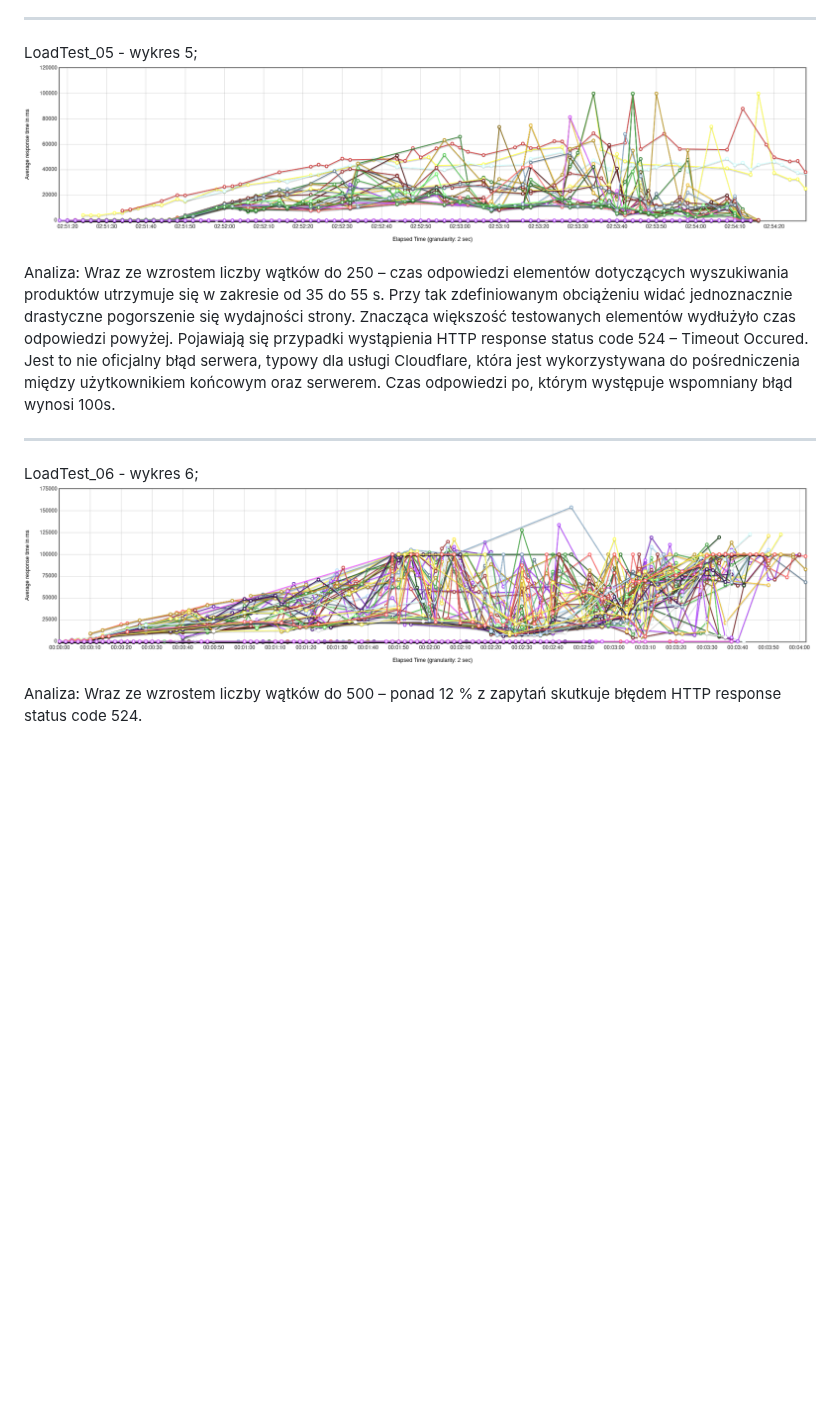
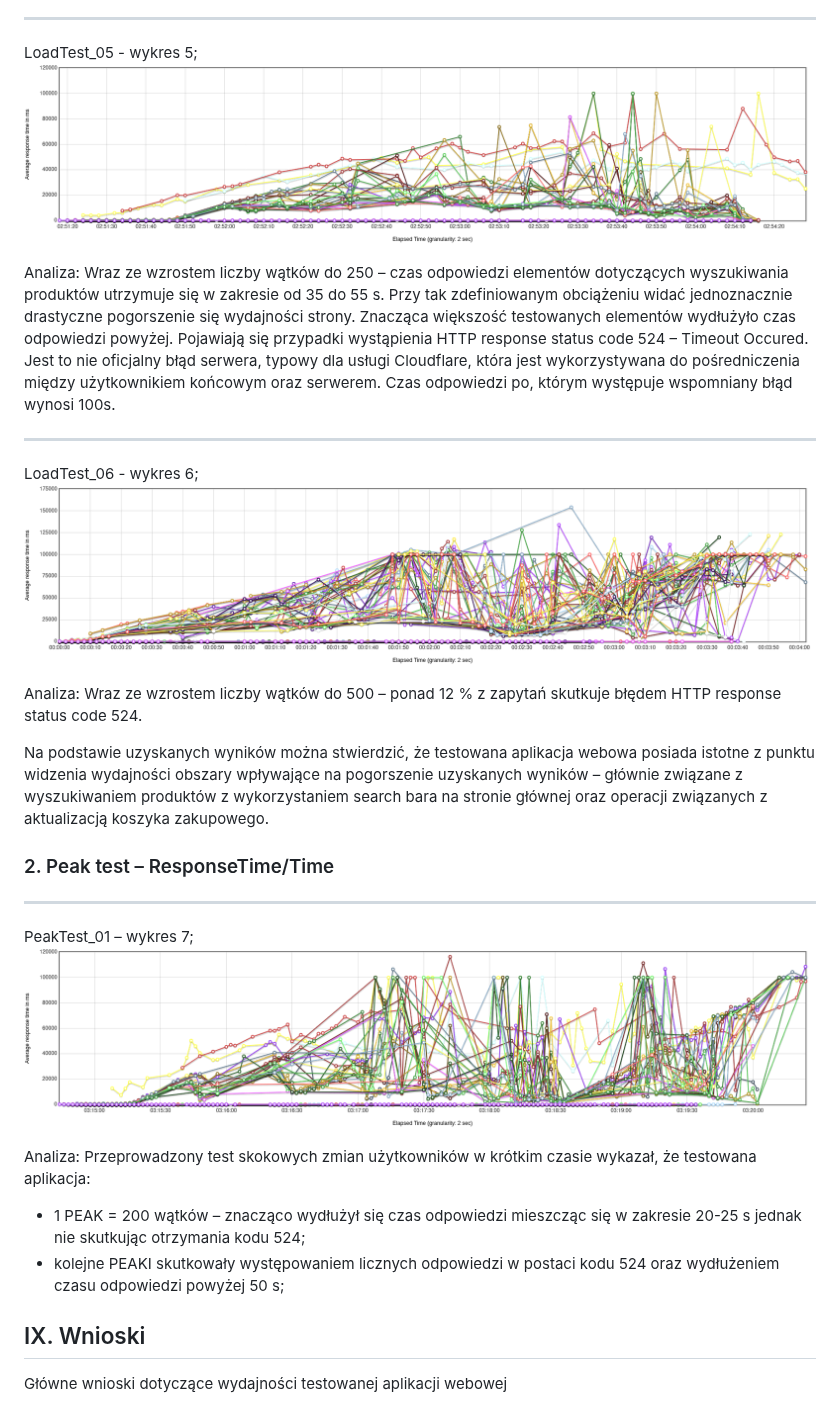
Before and after one commit to grzegorzchwalencki/webapp-performance-test-project, a Markdown page: README.md, the part around one of its changes. GitHub-like rendering; blank space fills up the shorter version.

Commit message:
README update - final conclusions

```diff
--- a/README.md
+++ b/README.md
@@ -157,2 +157,18 @@ LoadTest_06	- wykres 6;
 
 Analiza: Wraz ze wzrostem liczby wątków do 500 – ponad 12 % z zapytań skutkuje błędem HTTP response status code 524.
+
+Na podstawie uzyskanych wyników można stwierdzić, że testowana aplikacja webowa posiada istotne z punktu widzenia wydajności obszary wpływające na pogorszenie uzyskanych wyników – głównie związane z wyszukiwaniem produktów z wykorzystaniem search bara na stronie głównej oraz operacji związanych z aktualizacją koszyka zakupowego.
+
+### 2. Peak test – ResponseTime/Time
+
+------------
+PeakTest_01 – wykres 7;
+![<ResultPEAKTest1>](<images/results/PEAKflotResponseTimesOverTime.png>)
+
+Analiza: Przeprowadzony test skokowych zmian użytkowników w krótkim czasie wykazał, że testowana aplikacja:
+- 1 PEAK = 200 wątków – znacząco wydłużył się czas odpowiedzi mieszcząc się w zakresie 20-25 s jednak nie skutkując otrzymania kodu 524;
+- kolejne PEAKI skutkowały występowaniem licznych odpowiedzi w postaci kodu 524 oraz wydłużeniem czasu odpowiedzi powyżej 50 s;
+
+## IX. Wnioski
+Główne wnioski dotyczące wydajności testowanej aplikacji webowej
+
```
Also changed, not shown: other parts of README.md (+21 -3 lines).
